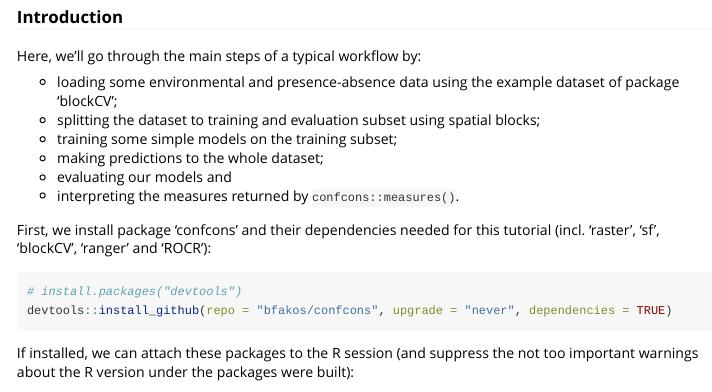
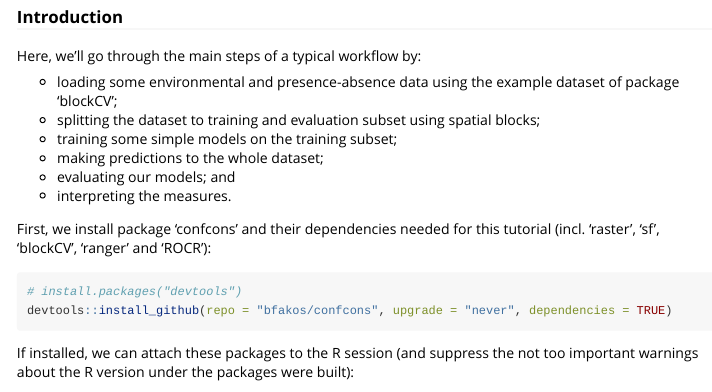
Before and after one commit to bfakos/confcons, an R Markdown document (vignettes/introduction_to_confcons.Rmd): the page in a window 1100 px wide, from 800 px down. Rendered offline with R 4.5, knitr and Pandoc, with nearby package versions; some code elsewhere in the file could not run offline; long lines of code are wrapped.

Commit message:
remove unnecessary function name

```diff
--- a/vignettes/introduction_to_confcons.Rmd
+++ b/vignettes/introduction_to_confcons.Rmd
@@ -48,8 +48,8 @@ Here, we'll go through the main steps of a typical workflow by:
 - splitting the dataset to training and evaluation subset using spatial blocks;
 - training some simple models on the training subset;
 - making predictions to the whole dataset;
-- evaluating our models and
-- interpreting the measures returned by `confcons::measures()`.
+- evaluating our models; and
+- interpreting the measures.
 
 First, we install package 'confcons' and their dependencies needed for this tutorial (incl. 'raster', 'sf', 'blockCV', 'ranger' and 'ROCR'):
 
```
